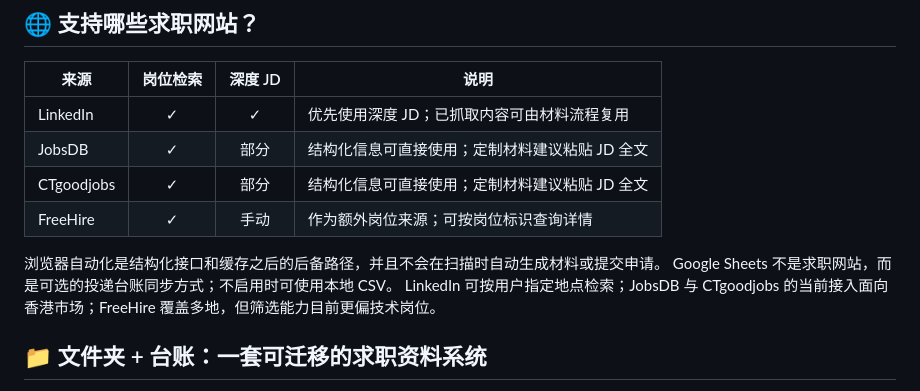
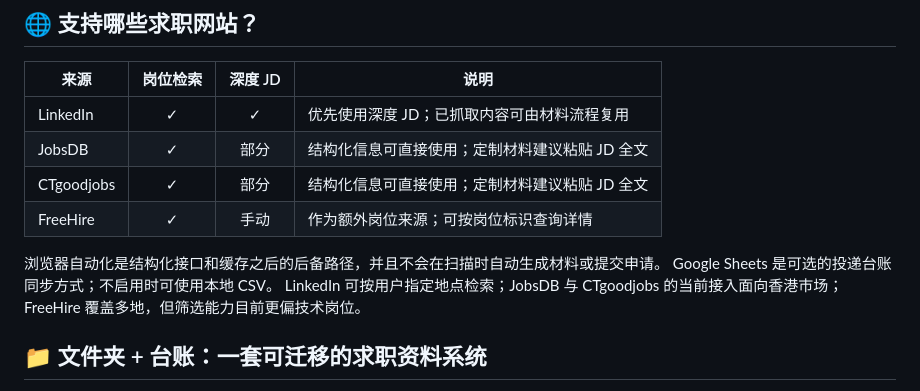
Before and after one commit to gooogleflfa13-a11y/jobsflow, a Markdown page: README.md, the part around the change. Drawn GitHub-style.

Commit message:
docs: align tracker wording

```diff
--- a/README.md
+++ b/README.md
@@ -83,7 +83,7 @@ setup 生成行业相关的搜索词、表头和评分规则
 | FreeHire | ✓ | 手动 | 作为额外岗位来源；可按岗位标识查询详情 |
 
 浏览器自动化是结构化接口和缓存之后的后备路径，并且不会在扫描时自动生成材料或提交申请。
-Google Sheets 不是求职网站，而是可选的投递台账同步方式；不启用时可使用本地 CSV。
+Google Sheets 是可选的投递台账同步方式；不启用时可使用本地 CSV。
 LinkedIn 可按用户指定地点检索；JobsDB 与 CTgoodjobs 的当前接入面向香港市场；FreeHire 覆盖多地，但筛选能力目前更偏技术岗位。
 
 ## 📁 文件夹 + 台账：一套可迁移的求职资料系统
```
